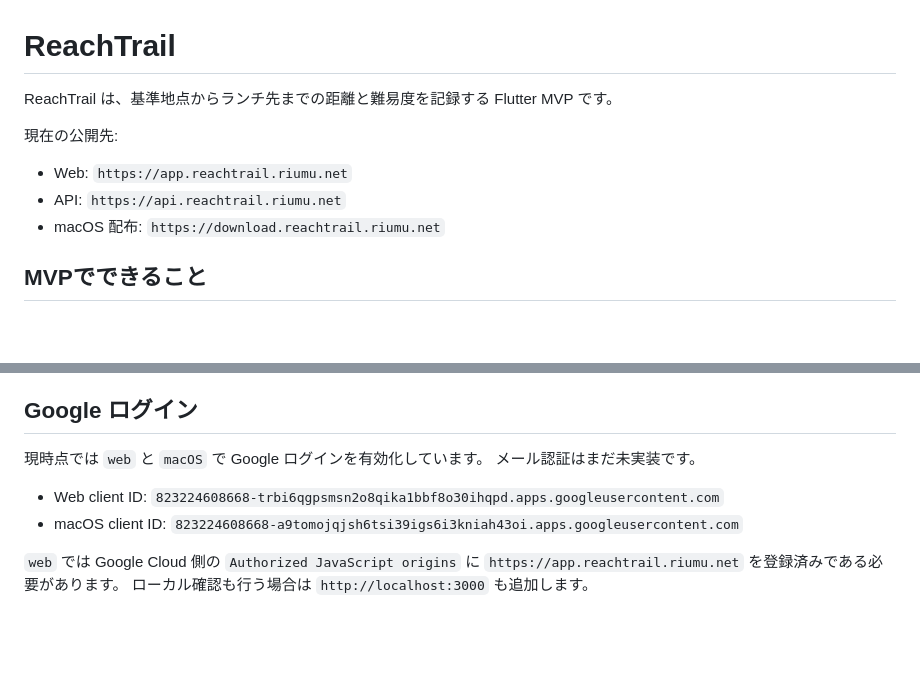
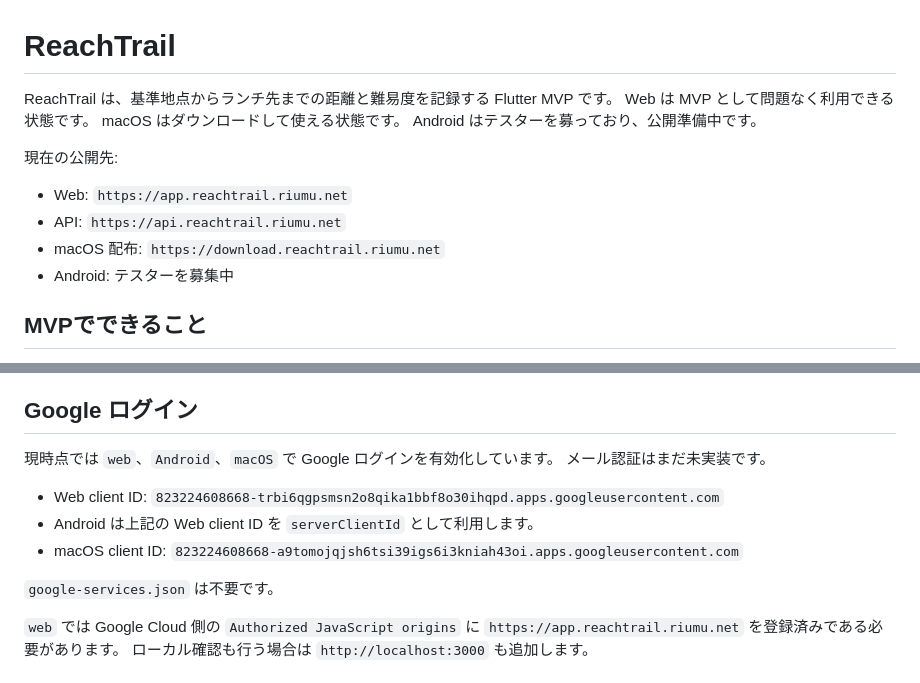
Before and after one commit to torifo/reachtrail-app, a Markdown page: README.md, 2 parts joined by grey strips. Rendered like a GitHub page; blank space fills up the shorter version.

Commit message:
Update README for public release status / READMEに公開状況を反映

```diff
--- a/README.md
+++ b/README.md
@@ -1,12 +1,16 @@
 # ReachTrail
 
 ReachTrail は、基準地点からランチ先までの距離と難易度を記録する Flutter MVP です。
+Web は MVP として問題なく利用できる状態です。
+macOS はダウンロードして使える状態です。
+Android はテスターを募っており、公開準備中です。
 
 現在の公開先:
 
 - Web: `https://app.reachtrail.riumu.net`
 - API: `https://api.reachtrail.riumu.net`
 - macOS 配布: `https://download.reachtrail.riumu.net`
+- Android: テスターを募集中
 
 ## MVPでできること
 
@@ -148,13 +152,16 @@ flutter run -d macos \
 
 ## Google ログイン
 
-現時点では `web` と `macOS` で Google ログインを有効化しています。
+現時点では `web`、`Android`、`macOS` で Google ログインを有効化しています。
 メール認証はまだ未実装です。
 
 - Web client ID:
   `823224608668-trbi6qgpsmsn2o8qika1bbf8o30ihqpd.apps.googleusercontent.com`
+- Android は上記の Web client ID を `serverClientId` として利用します。
 - macOS client ID:
   `823224608668-a9tomojqjsh6tsi39igs6i3kniah43oi.apps.googleusercontent.com`
+
+`google-services.json` は不要です。
 
 `web` では Google Cloud 側の `Authorized JavaScript origins` に
 `https://app.reachtrail.riumu.net` を登録済みである必要があります。
```
